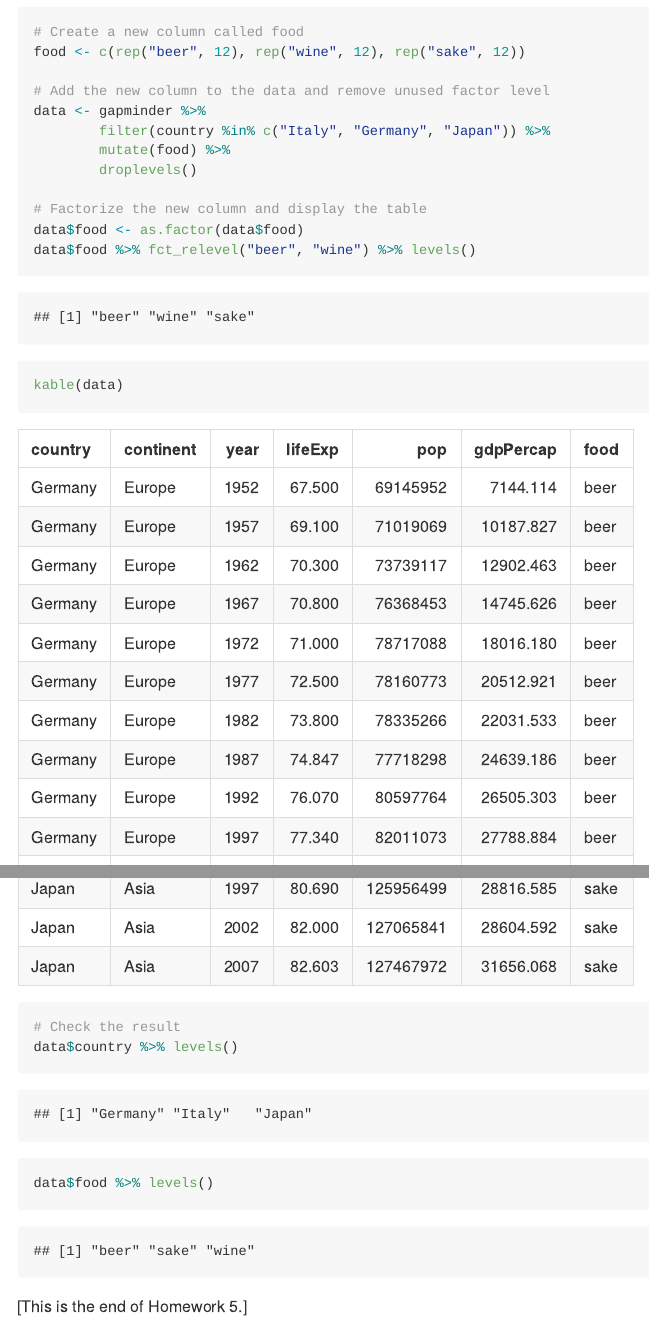
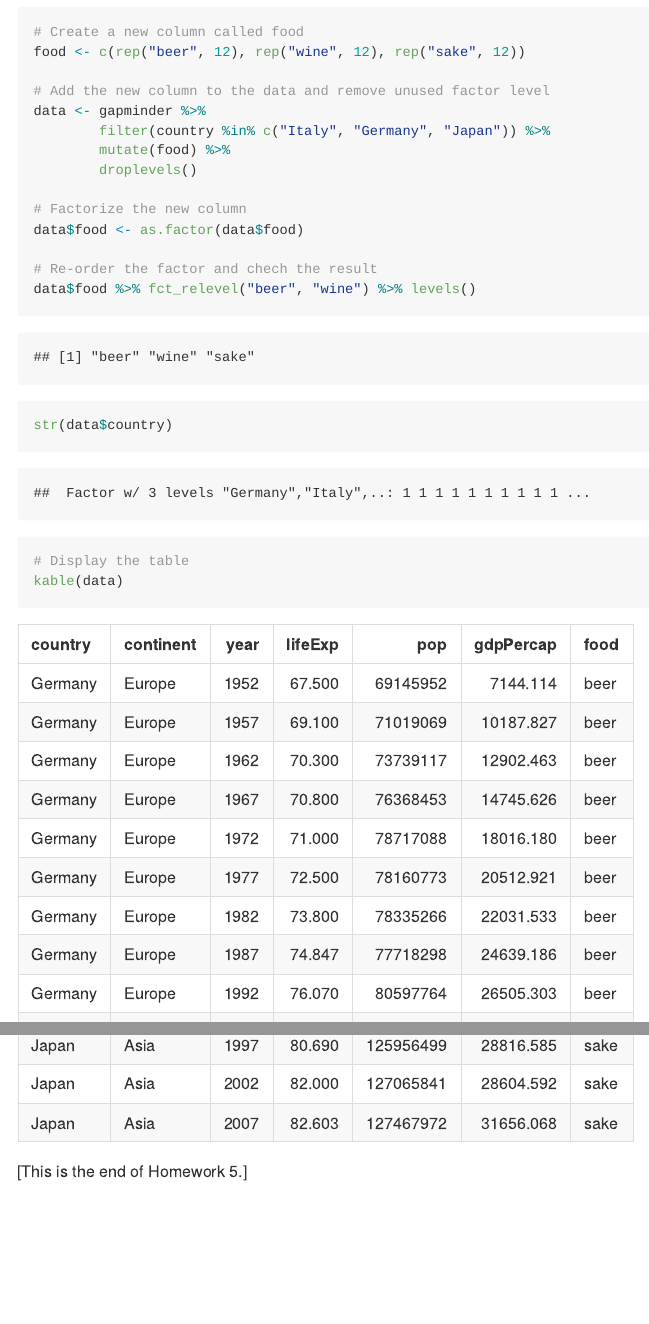
Before and after one commit to yuanjisun/STAT545-hw-Sun-Yuanji, an R Markdown document (hw05/hw05.Rmd): the page in a window 1100 px wide, from 15770 px down, and a second part further down, joined at a grey line. The pictures show the output file hw05/hw05.md that the author committed with the source, drawn offline in the style of GitHub; long lines of code are wrapped.

Commit message:
51st Commit from RStudio

````diff
--- a/hw05/hw05.Rmd
+++ b/hw05/hw05.Rmd
@@ -316,14 +316,15 @@ data <- gapminder %>%
         mutate(food) %>%
         droplevels()
 
-# Factorize the new column and display the table
+# Factorize the new column
 data$food <- as.factor(data$food)
+
+# Re-order the factor and chech the result
 data$food %>% fct_relevel("beer", "wine") %>% levels()
+str(data$country)
+
+# Display the table
 kable(data)
-
-# Check the result
-data$country %>% levels()
-data$food %>% levels()
 ```
 
 
````
Also changed, not shown: hw05/Figure_5.pdf, hw05/hw05.md.
